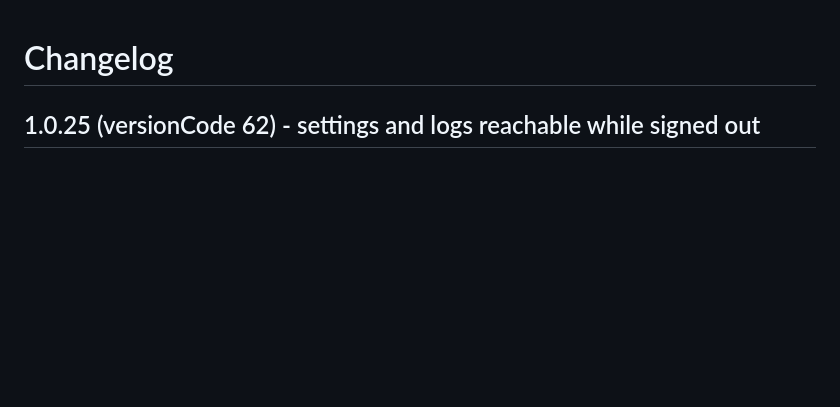
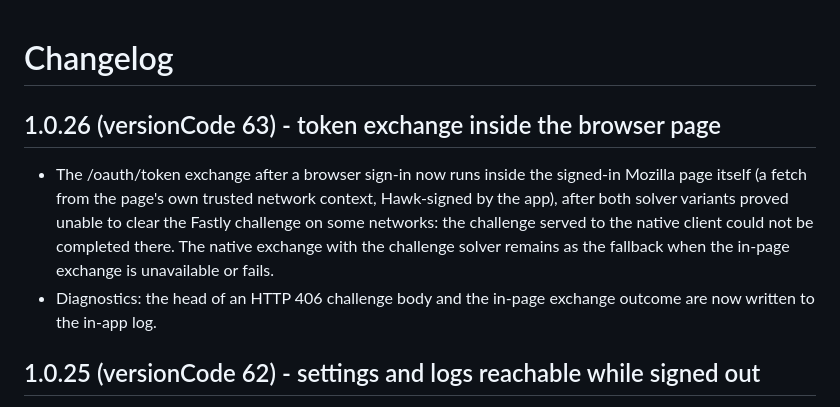
Before and after one commit to PishiKuchulu/iFoxy, a Markdown page: android/CHANGELOG.md, the part around the change. Rendered like a GitHub page; blank space fills up the shorter version.

Commit message:
Changelogs for v1.0.26

```diff
--- a/android/CHANGELOG.md
+++ b/android/CHANGELOG.md
@@ -1,4 +1,17 @@
 # Changelog
+
+## 1.0.26 (versionCode 63) - token exchange inside the browser page
+
+- The /oauth/token exchange after a browser sign-in now runs inside the
+  signed-in Mozilla page itself (a fetch from the page's own trusted
+  network context, Hawk-signed by the app), after both solver variants
+  proved unable to clear the Fastly challenge on some networks: the
+  challenge served to the native client could not be completed there.
+  The native exchange with the challenge solver remains as the fallback
+  when the in-page exchange is unavailable or fails.
+- Diagnostics: the head of an HTTP 406 challenge body and the in-page
+  exchange outcome are now written to the in-app log.
+
 
 ## 1.0.25 (versionCode 62) - settings and logs reachable while signed out
 
```
Also changed, not shown: CHANGELOG.md (+7 -0 lines).
